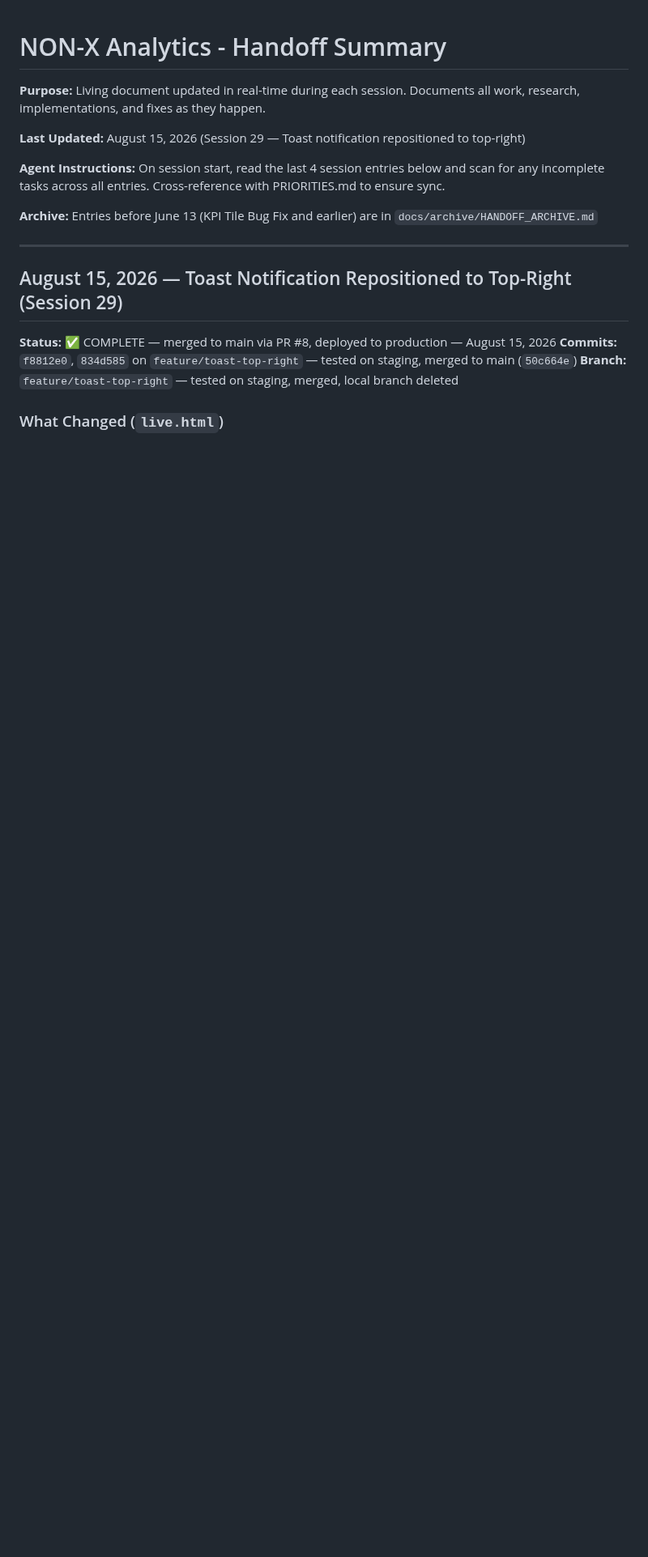
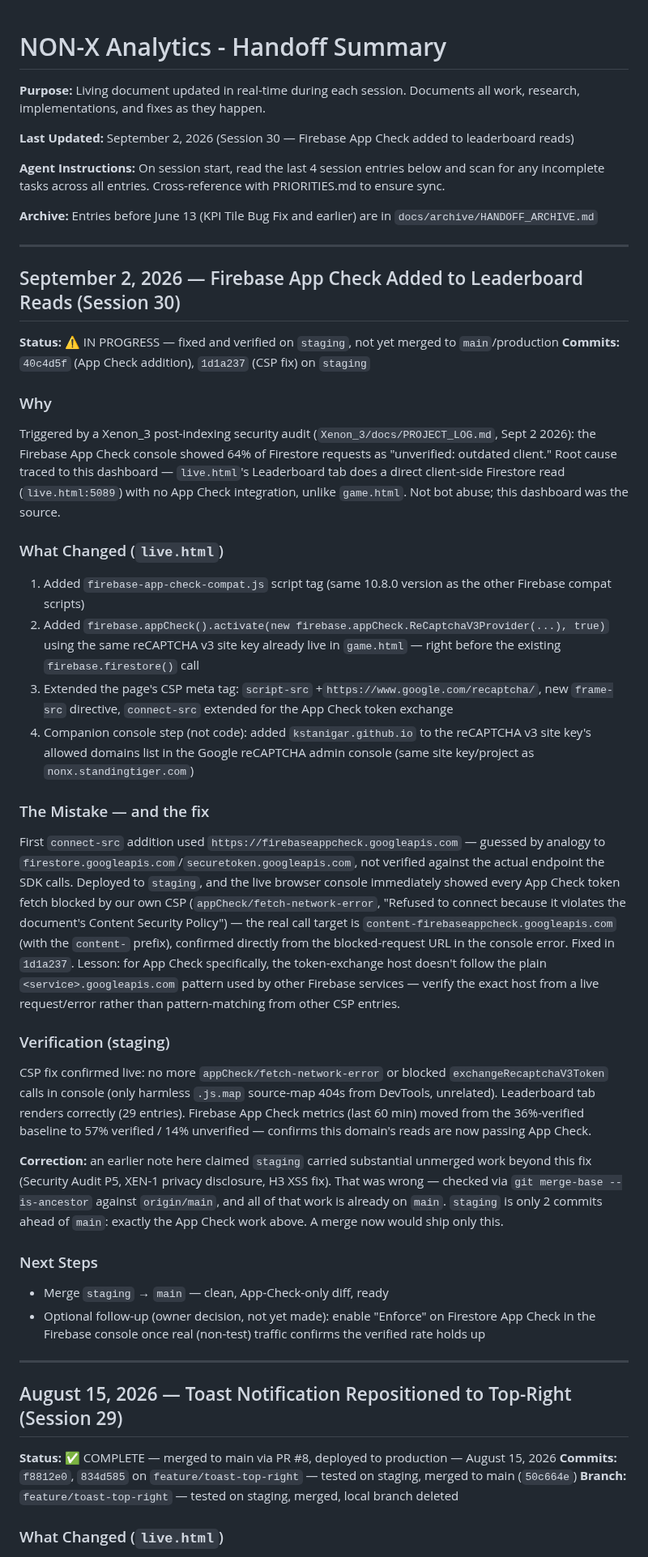
Before and after one commit to kstanigar/non-x_analytics, a Markdown page: docs/HANDOFF_SUMMARY.md, the part around the change. Shown at 81% size. Rendered like a GitHub page; blank space fills up the shorter version.

Commit message:
docs: correct session 30 next-steps note, verify + close out staging→main scope

```diff
--- a/docs/HANDOFF_SUMMARY.md
+++ b/docs/HANDOFF_SUMMARY.md
@@ -2,11 +2,39 @@
 
 **Purpose:** Living document updated in real-time during each session. Documents all work, research, implementations, and fixes as they happen.
 
-**Last Updated:** August 15, 2026 (Session 29 — Toast notification repositioned to top-right)
+**Last Updated:** September 2, 2026 (Session 30 — Firebase App Check added to leaderboard reads)
 
 **Agent Instructions:** On session start, read the last 4 session entries below and scan for any incomplete tasks across all entries. Cross-reference with PRIORITIES.md to ensure sync.
 
 **Archive:** Entries before June 13 (KPI Tile Bug Fix and earlier) are in `docs/archive/HANDOFF_ARCHIVE.md`
+
+---
+
+## September 2, 2026 — Firebase App Check Added to Leaderboard Reads (Session 30)
+
+**Status:** ⚠️ IN PROGRESS — fixed and verified on `staging`, not yet merged to `main`/production
+**Commits:** `40c4d5f` (App Check addition), `1d1a237` (CSP fix) on `staging`
+
+### Why
+Triggered by a Xenon_3 post-indexing security audit (`Xenon_3/docs/PROJECT_LOG.md`, Sept 2 2026): the Firebase App Check console showed 64% of Firestore requests as "unverified: outdated client." Root cause traced to this dashboard — `live.html`'s Leaderboard tab does a direct client-side Firestore read (`live.html:5089`) with no App Check integration, unlike `game.html`. Not bot abuse; this dashboard was the source.
+
+### What Changed (`live.html`)
+1. Added `firebase-app-check-compat.js` script tag (same 10.8.0 version as the other Firebase compat scripts)
+2. Added `firebase.appCheck().activate(new firebase.appCheck.ReCaptchaV3Provider(...), true)` using the same reCAPTCHA v3 site key already live in `game.html` — right before the existing `firebase.firestore()` call
+3. Extended the page's CSP meta tag: `script-src` +`https://www.google.com/recaptcha/`, new `frame-src` directive, `connect-src` extended for the App Check token exchange
+4. Companion console step (not code): added `kstanigar.github.io` to the reCAPTCHA v3 site key's allowed domains list in the Google reCAPTCHA admin console (same site key/project as `nonx.standingtiger.com`)
+
+### The Mistake — and the fix
+First `connect-src` addition used `https://firebaseappcheck.googleapis.com` — guessed by analogy to `firestore.googleapis.com`/`securetoken.googleapis.com`, not verified against the actual endpoint the SDK calls. Deployed to `staging`, and the live browser console immediately showed every App Check token fetch blocked by our own CSP (`appCheck/fetch-network-error`, "Refused to connect because it violates the document's Content Security Policy") — the real call target is `content-firebaseappcheck.googleapis.com` (with the `content-` prefix), confirmed directly from the blocked-request URL in the console error. Fixed in `1d1a237`. Lesson: for App Check specifically, the token-exchange host doesn't follow the plain `<service>.googleapis.com` pattern used by other Firebase services — verify the exact host from a live request/error rather than pattern-matching from other CSP entries.
+
+### Verification (staging)
+CSP fix confirmed live: no more `appCheck/fetch-network-error` or blocked `exchangeRecaptchaV3Token` calls in console (only harmless `.js.map` source-map 404s from DevTools, unrelated). Leaderboard tab renders correctly (29 entries). Firebase App Check metrics (last 60 min) moved from the 36%-verified baseline to 57% verified / 14% unverified — confirms this domain's reads are now passing App Check.
+
+**Correction:** an earlier note here claimed `staging` carried substantial unmerged work beyond this fix (Security Audit P5, XEN-1 privacy disclosure, H3 XSS fix). That was wrong — checked via `git merge-base --is-ancestor` against `origin/main`, and all of that work is already on `main`. `staging` is only 2 commits ahead of `main`: exactly the App Check work above. A merge now would ship only this.
+
+### Next Steps
+- Merge `staging` → `main` — clean, App-Check-only diff, ready
+- Optional follow-up (owner decision, not yet made): enable "Enforce" on Firestore App Check in the Firebase console once real (non-test) traffic confirms the verified rate holds up
 
 ---
 
```
